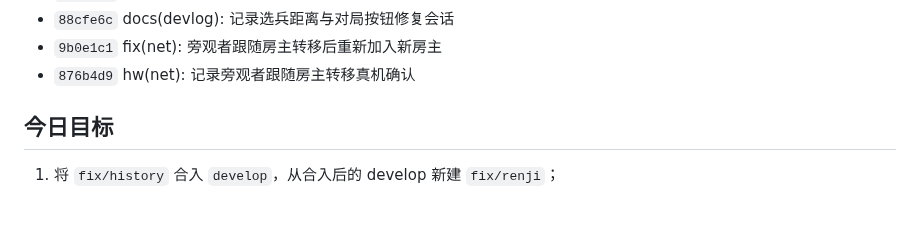
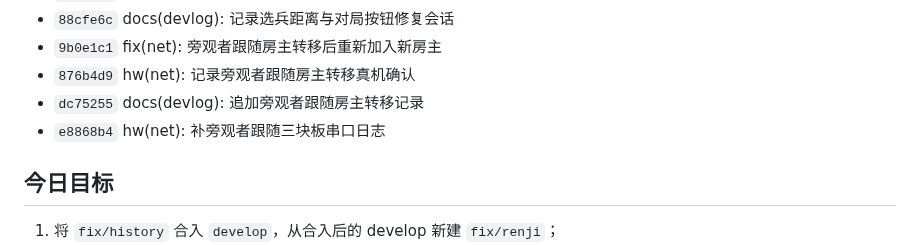
Before and after one commit to Soviet-i/geyi, a Markdown page: docs/devlog/2026-11-13.md, the part around the change. Drawn GitHub-style; blank space fills up the shorter version.

Commit message:
docs(devlog): 刷新 R-083 证据提交列表
背景: 补入三块板串口日志后，当日开发日志的自动提交列表需要包含新的 hw(net) 提交。
改动: 运行 new_devlog.py --update 刷新 docs/devlog/2026-11-13.md 的提交列表。
验证: python scripts/check_all.py 四项 PASS。
AI协作: 是(Claude Code / deepseek-v4-flash)；agent 刷新自动生成的提交列表，未编造内容。

Co-Authored-By: Claude Code (noreply@anthropic.com)

```diff
--- a/docs/devlog/2026-11-13.md
+++ b/docs/devlog/2026-11-13.md
@@ -28,6 +28,8 @@
 - `88cfe6c` docs(devlog): 记录选兵距离与对局按钮修复会话
 - `9b0e1c1` fix(net): 旁观者跟随房主转移后重新加入新房主
 - `876b4d9` hw(net): 记录旁观者跟随房主转移真机确认
+- `dc75255` docs(devlog): 追加旁观者跟随房主转移记录
+- `e8868b4` hw(net): 补旁观者跟随三块板串口日志
 <!-- AUTO:COMMITS:END -->
 
 ## 今日目标
```
